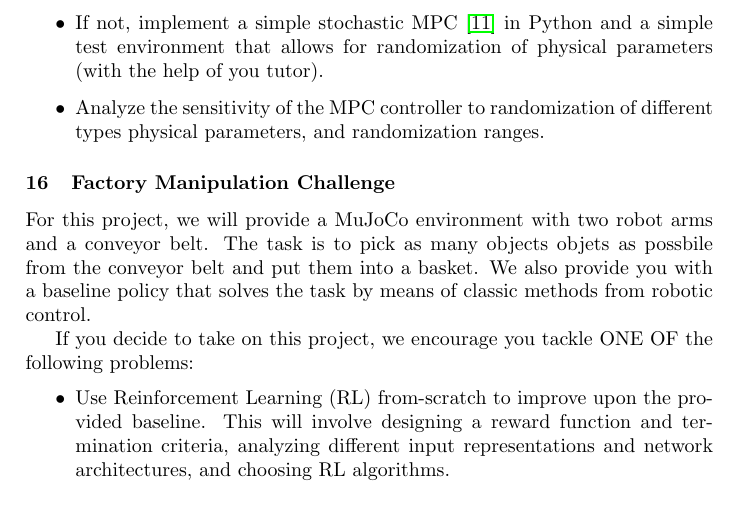
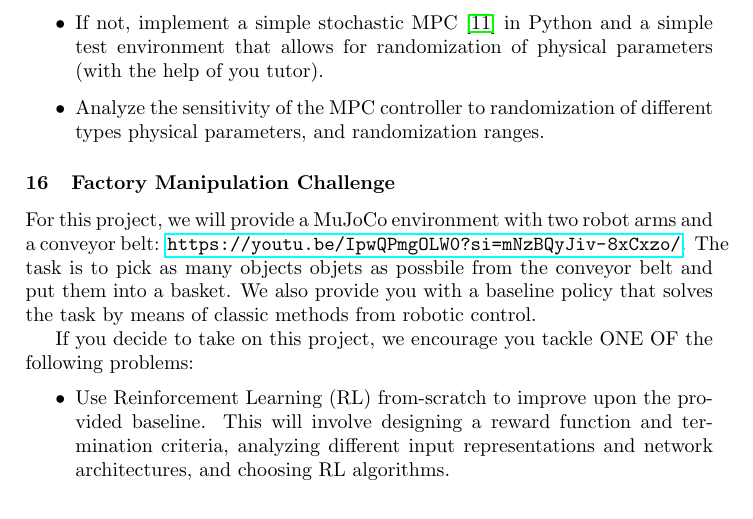
Before and after one commit to bbaeuml/tum-adlr, a LaTeX document (docs/project-ideas.tex): part of page 6 of 9, cut so that both start at the same text. Compiled offline with pdfLaTeX.

Commit message:
add challenge video url

```diff
--- a/docs/project-ideas.tex
+++ b/docs/project-ideas.tex
@@ -410,7 +410,8 @@ This project aims to investigate the limitations of simple MPC-based approaches
 % Competition
 \subsubsection{Factory Manipulation Challenge}
 
-For this project, we will provide a MuJoCo environment with two robot arms and a conveyor belt.
+For this project, we will provide a MuJoCo environment with two robot arms and a conveyor belt:
+\url{https://youtu.be/IpwQPmgOLW0?si=mNzBQyJiv-8xCxzo/}.
 The task is to pick as many objects objets as possbile from the conveyor belt and put them into a basket.
 We also provide you with a baseline policy that solves the task by means of classic methods from robotic control.
 
```
